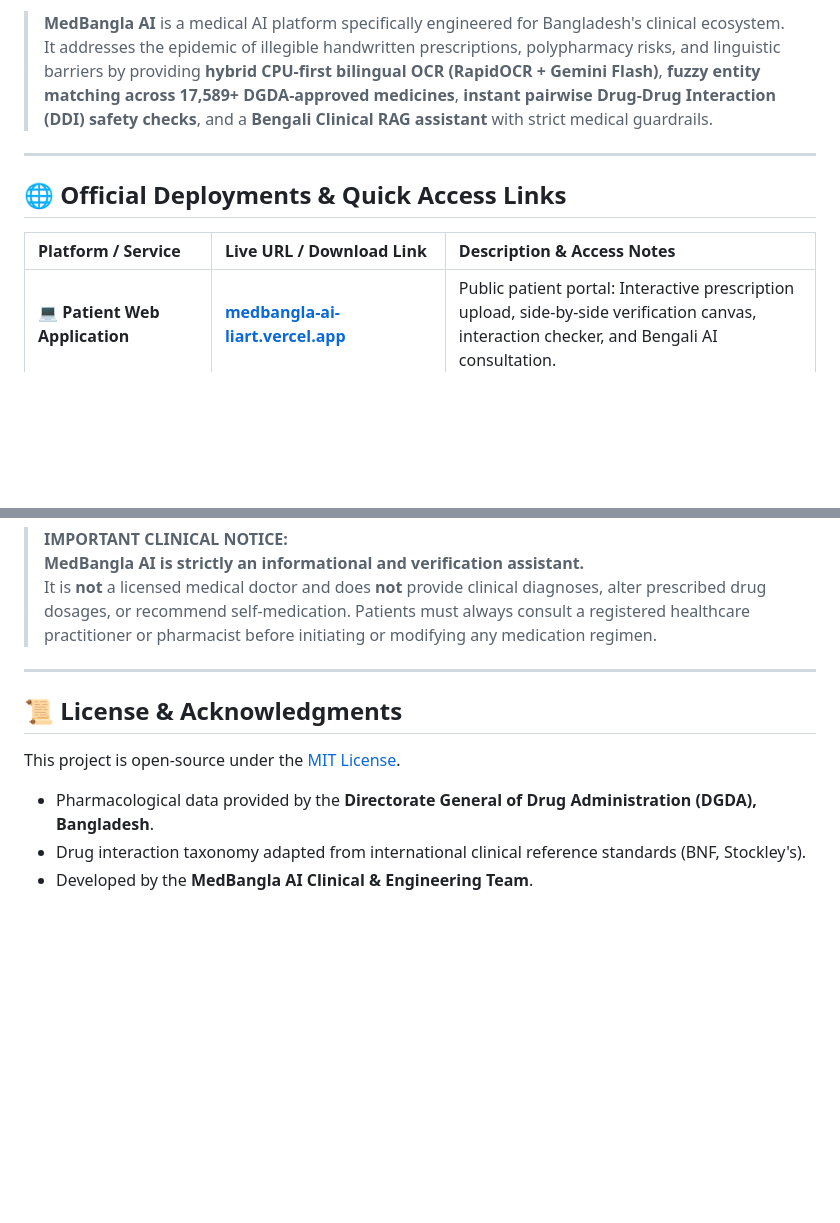
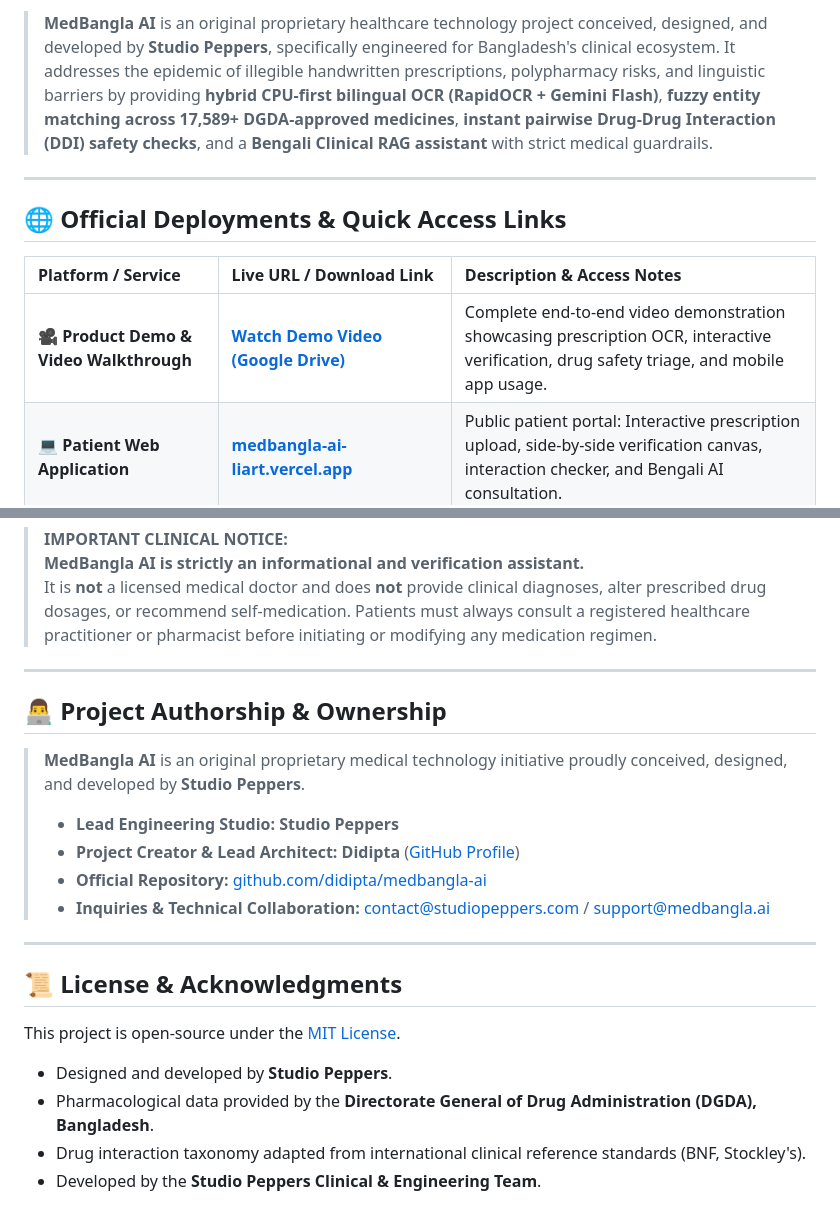
Before and after one commit to didipta/medbangla-ai, a Markdown page: README.md, 2 parts joined by grey strips. Drawn GitHub-style; blank space fills up the shorter version.

```diff
--- a/README.md
+++ b/README.md
@@ -12,5 +13,5 @@
 
-> **MedBangla AI** is a medical AI platform specifically engineered for Bangladesh's clinical ecosystem. It addresses the epidemic of illegible handwritten prescriptions, polypharmacy risks, and linguistic barriers by providing **hybrid CPU-first bilingual OCR (RapidOCR + Gemini Flash)**, **fuzzy entity matching across 17,589+ DGDA-approved medicines**, **instant pairwise Drug-Drug Interaction (DDI) safety checks**, and a **Bengali Clinical RAG assistant** with strict medical guardrails.
+> **MedBangla AI** is an original proprietary healthcare technology project conceived, designed, and developed by **Studio Peppers**, specifically engineered for Bangladesh's clinical ecosystem. It addresses the epidemic of illegible handwritten prescriptions, polypharmacy risks, and linguistic barriers by providing **hybrid CPU-first bilingual OCR (RapidOCR + Gemini Flash)**, **fuzzy entity matching across 17,589+ DGDA-approved medicines**, **instant pairwise Drug-Drug Interaction (DDI) safety checks**, and a **Bengali Clinical RAG assistant** with strict medical guardrails.
 
 ---
 
@@ -18,6 +19,7 @@
 
 | Platform / Service | Live URL / Download Link | Description & Access Notes |
 | :--- | :--- | :--- |
+| 🎥 **Product Demo & Video Walkthrough** | **[Watch Demo Video (Google Drive)](https://drive.google.com/file/d/1PxjW_kfoqDayLrT40KsaAx7vCWg__ObY/view?usp=sharing)** | Complete end-to-end video demonstration showcasing prescription OCR, interactive verification, drug safety triage, and mobile app usage. |
 | 💻 **Patient Web Application** | **[medbangla-ai-liart.vercel.app](https://medbangla-ai-liart.vercel.app/)** | Public patient portal: Interactive prescription upload, side-by-side verification canvas, interaction checker, and Bengali AI consultation. |
 | 🛡️ **Clinical Admin Command Portal** | **[medbangla-ai-liart.vercel.app/admin](https://medbangla-ai-liart.vercel.app/admin)** | Clinical dashboard: KPI telemetry, prescription audits, user accounts, medicine catalog CRUD, interaction matrix, and live app control. |
 | ⚡ **Production Backend REST API** | **[medbangla-ai.onrender.com](https://medbangla-ai.onrender.com/)** | High-performance FastAPI ASGI server deployed on Render with PostgreSQL connection pooling and CPU-optimized ONNX runtime. |
@@ -320,9 +322,21 @@ flutter run
 
 ---
 
+## 👨‍💻 Project Authorship & Ownership
+
+> **MedBangla AI** is an original proprietary medical technology initiative proudly conceived, designed, and developed by **Studio Peppers**.
+>
+> - **Lead Engineering Studio:** **Studio Peppers**
+> - **Project Creator & Lead Architect:** **Didipta** ([GitHub Profile](https://github.com/didipta))
+> - **Official Repository:** [github.com/didipta/medbangla-ai](https://github.com/didipta/medbangla-ai)
+> - **Inquiries & Technical Collaboration:** [contact@studiopeppers.com](mailto:contact@studiopeppers.com) / [support@medbangla.ai](mailto:support@medbangla.ai)
+
+---
+
 ## 📜 License & Acknowledgments
 
 This project is open-source under the [MIT License](LICENSE).
+- Designed and developed by **Studio Peppers**.
 - Pharmacological data provided by the **Directorate General of Drug Administration (DGDA), Bangladesh**.
 - Drug interaction taxonomy adapted from international clinical reference standards (BNF, Stockley's).
-- Developed by the **MedBangla AI Clinical & Engineering Team**.
+- Developed by the **Studio Peppers Clinical & Engineering Team**.
```
Also changed, not shown: other parts of README.md (+1 -0 lines).
